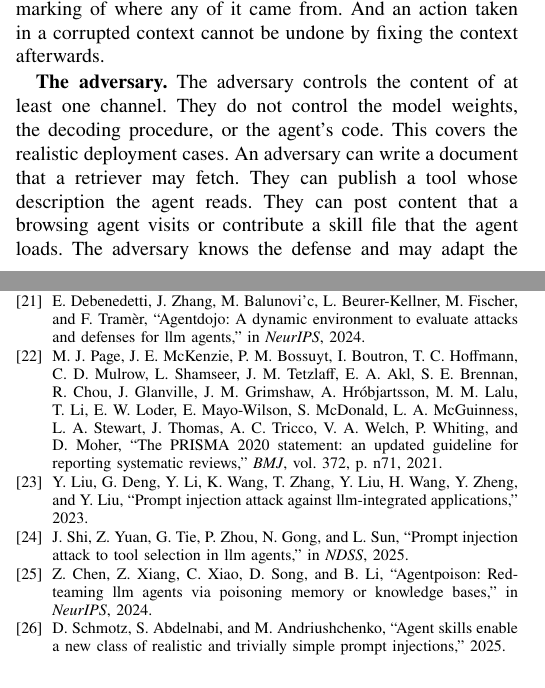
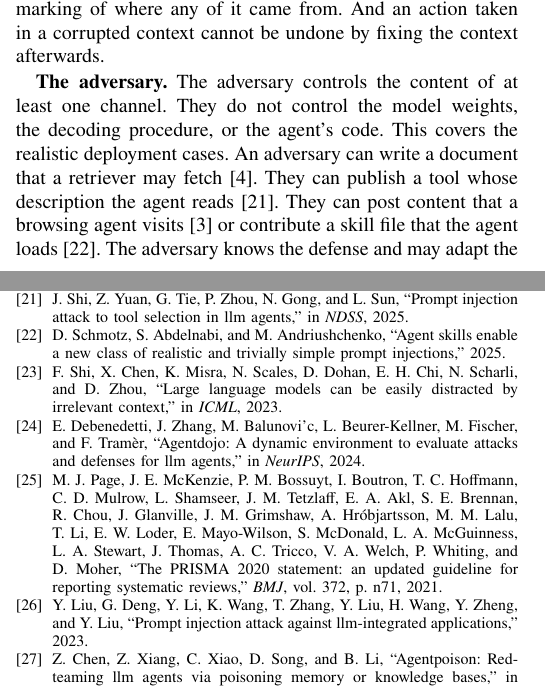
Before and after one commit to Nyamtulla/context_poison, a LaTeX paper (latex/main.tex, which reads latex/sections/02-background.tex): two parts of the columns of pages 3 and 23 of 24, joined at a grey line, cut so that both start at the same text. Compiled offline with pdfLaTeX.

Commit message:
Cite the background's claims about published findings

```diff
--- a/latex/sections/02-background.tex
+++ b/latex/sections/02-background.tex
@@ -82,9 +82,10 @@ the context afterwards.
 \textbf{The adversary.} The adversary controls the content of at least one channel. They do not
 control the model weights, the decoding procedure, or the agent's code. This covers the realistic
 deployment cases. An adversary can write a document that a retriever may
-fetch. They can publish a tool whose description the agent reads. They can
-post content that a browsing agent visits or contribute a skill file that the
-agent loads. The adversary knows the defense and may adapt the payload to it. The adversary does
+fetch~\cite{zou-2024-poisonedrag}. They can publish a tool whose description
+the agent reads~\cite{shi-2025-prompt}. They can post content that a browsing
+agent visits~\cite{greshake-2023-not} or contribute a skill file that the
+agent loads~\cite{schmotz-2025-agent}. The adversary knows the defense and may adapt the payload to it. The adversary does
 not need to know the user's query: every attack we run is query-agnostic by
 construction.
 
```
Also changed, not shown: latex/sections/02-background.tex (8 more changed lines).
